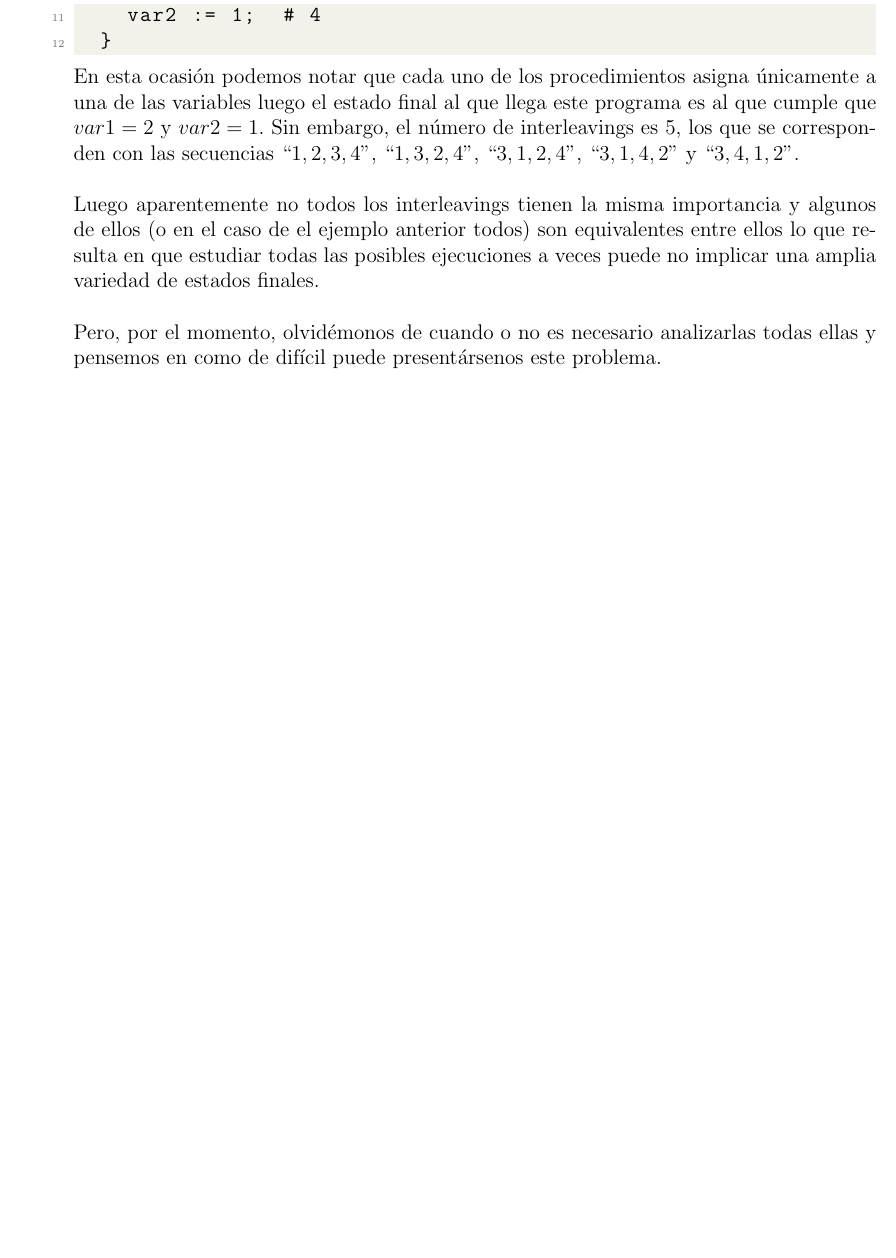
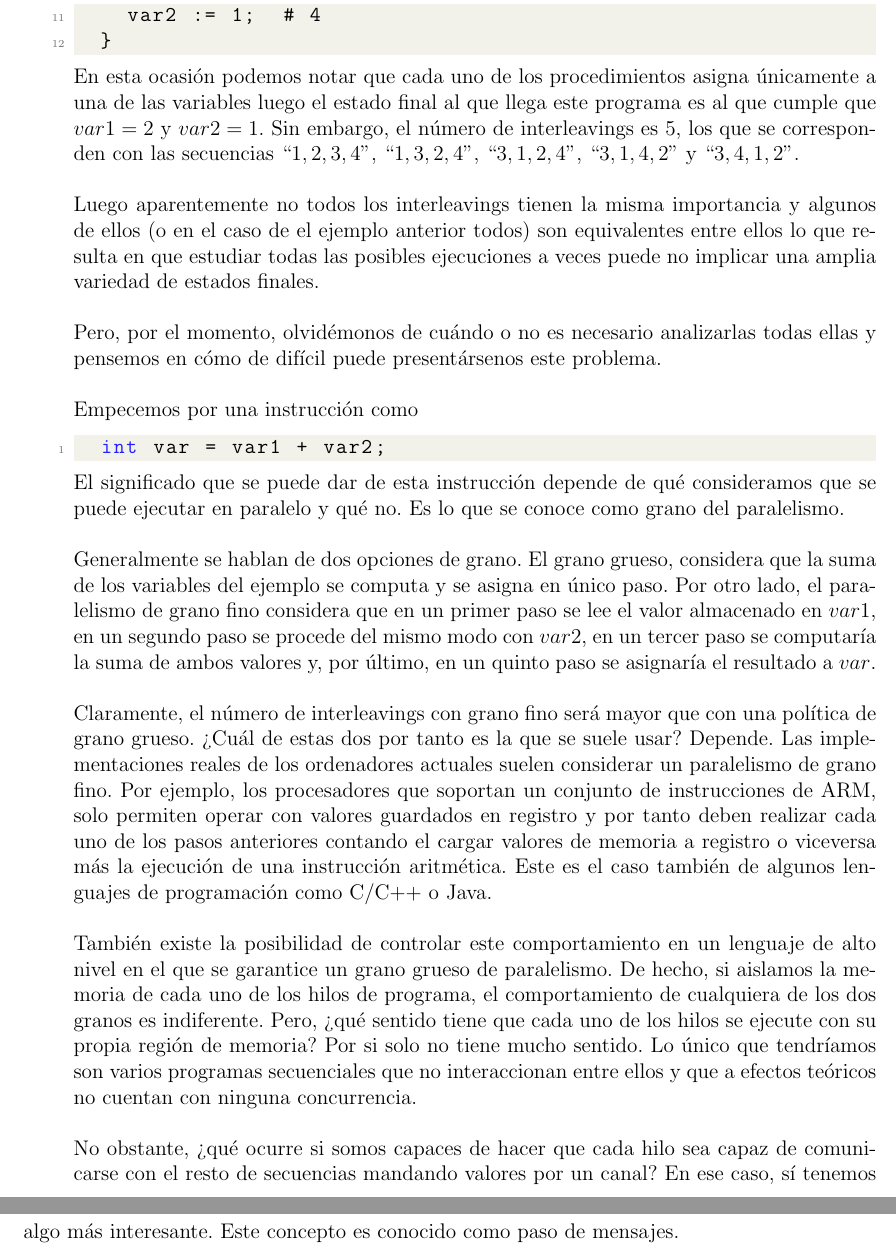
Before and after one commit to MaSteve/CABS-Memoria, a LaTeX book (tfg.tex, which reads introduction.tex): part of page 3 of 37 before the commit and two parts of pages 3 and 4 of 37 after it, the two joined at a grey line, cut so that both start at the same text, the shorter picture padded with empty space. Compiled offline with pdfLaTeX.

Commit message:
Introducción: granos

```diff
--- a/introduction.tex
+++ b/introduction.tex
@@ -52,4 +52,18 @@ En esta ocasión podemos notar que cada uno de los procedimientos asigna únicam
 
 Luego aparentemente no todos los interleavings tienen la misma importancia y algunos de ellos (o en el caso de el ejemplo anterior todos) son equivalentes entre ellos lo que resulta en que estudiar todas las posibles ejecuciones a veces puede no implicar una amplia variedad de estados finales.\\
 
-Pero, por el momento, olvidémonos de cuando o no es necesario analizarlas todas ellas y pensemos en como de difícil puede presentársenos este problema.\\
+Pero, por el momento, olvidémonos de cuándo o no es necesario analizarlas todas ellas y pensemos en cómo de difícil puede presentársenos este problema.\\
+
+Empecemos por una instrucción como
+\begin{lstlisting}
+  int var = var1 + var2;
+\end{lstlisting}
+El significado que se puede dar de esta instrucción depende de qué consideramos que se puede ejecutar en paralelo y qué no. Es lo que se conoce como grano del paralelismo.\\
+
+Generalmente se hablan de dos opciones de grano. El grano grueso, considera que la suma de los variables del ejemplo se computa y se asigna en único paso. Por otro lado, el paralelismo de grano fino considera que en un primer paso se lee el valor almacenado en $var1$, en un segundo paso se procede del mismo modo con $var2$, en un tercer paso se computaría la suma de ambos valores y, por último, en un quinto paso se asignaría el resultado a $var$.\\
+
+Claramente, el número de interleavings con grano fino será mayor que con una política de grano grueso. ¿Cuál de estas dos por tanto es la que se suele usar? Depende. Las implementaciones reales de los ordenadores actuales suelen considerar un paralelismo de grano fino. Por ejemplo, los procesadores que soportan un conjunto de instrucciones de ARM, solo permiten operar con valores guardados en registro y por tanto deben realizar cada uno de los pasos anteriores contando el cargar valores de memoria a registro o viceversa más la ejecución de una instrucción aritmética. Este es el caso también de algunos lenguajes de programación como C/C++ o Java.\\
+
+También existe la posibilidad de controlar este comportamiento en un lenguaje de alto nivel en el que se garantice un grano grueso de paralelismo. De hecho, si aislamos la memoria de cada uno de los hilos de programa, el comportamiento de cualquiera de los dos granos es indiferente. Pero, ¿qué sentido tiene que cada uno de los hilos se ejecute con su propia región de memoria? Por si solo no tiene mucho sentido. Lo único que tendríamos son varios programas secuenciales que no interaccionan entre ellos y que a efectos teóricos no cuentan con ninguna concurrencia.\\
+
+No obstante, ¿qué ocurre si somos capaces de hacer que cada hilo sea capaz de comunicarse con el resto de secuencias mandando valores por un canal? En ese caso, sí tenemos algo más interesante. Este concepto es conocido como paso de mensajes.\\
```
Also changed, not shown: tfg.pdf.
